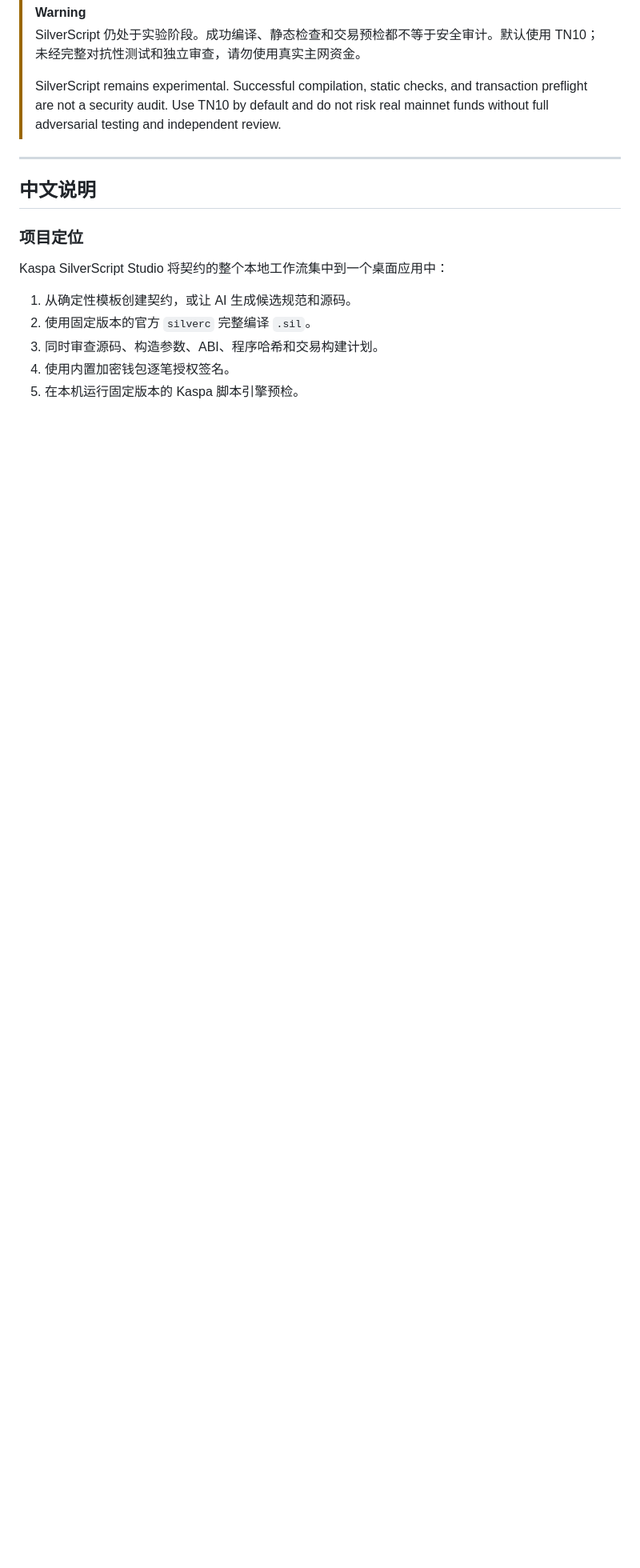
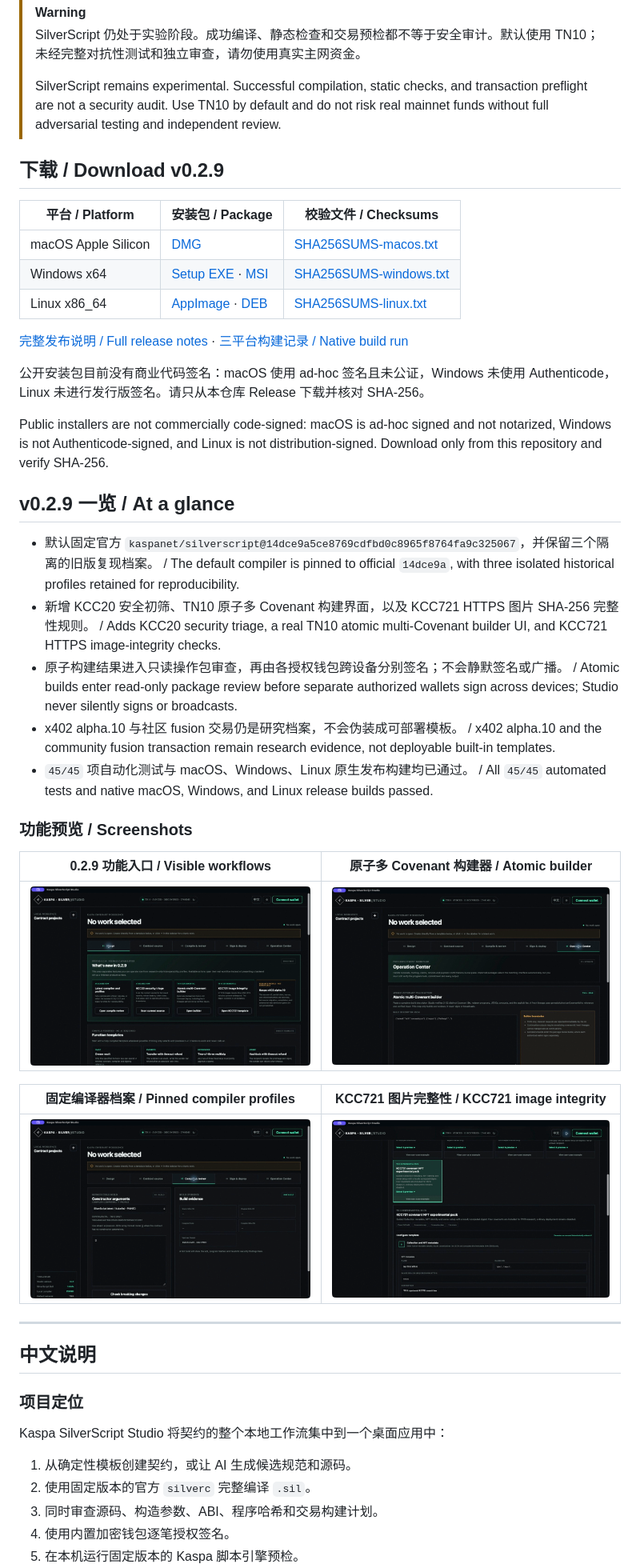
Before and after one commit to w00c00/kas-will, a Markdown page: README.md, the part around the change printed below. Shown: that part at 80% size. Rendered like a GitHub page; pictures changed too: docs/images/v0.2.9/atomic-covenant-builder.png (added), docs/images/v0.2.9/kcc721-image-integrity.png (added), docs/images/v0.2.9/new-features-overview.png (added); blank space fills up the shorter version.

Commit message:
docs: refresh README for Studio 0.2.9

```diff
--- a/README.md
+++ b/README.md
@@ -10,6 +14,38 @@ A local-first bilingual desktop workbench for designing, compiling, signing, and
 > SilverScript 仍处于实验阶段。成功编译、静态检查和交易预检都不等于安全审计。默认使用 TN10；未经完整对抗性测试和独立审查，请勿使用真实主网资金。
 >
 > SilverScript remains experimental. Successful compilation, static checks, and transaction preflight are not a security audit. Use TN10 by default and do not risk real mainnet funds without full adversarial testing and independent review.
+
+## 下载 / Download v0.2.9
+
+| 平台 / Platform | 安装包 / Package | 校验文件 / Checksums |
+|---|---|---|
+| macOS Apple Silicon | [DMG](https://github.com/w00c00/kaspa-silverscript-studio/releases/download/v0.2.9/Kaspa-SilverScript-Studio-0.2.9-macos-arm64.dmg) | [SHA256SUMS-macos.txt](https://github.com/w00c00/kaspa-silverscript-studio/releases/download/v0.2.9/SHA256SUMS-macos.txt) |
+| Windows x64 | [Setup EXE](https://github.com/w00c00/kaspa-silverscript-studio/releases/download/v0.2.9/Kaspa-SilverScript-Studio-0.2.9-windows-x64-setup.exe) · [MSI](https://github.com/w00c00/kaspa-silverscript-studio/releases/download/v0.2.9/Kaspa-SilverScript-Studio-0.2.9-windows-x64.msi) | [SHA256SUMS-windows.txt](https://github.com/w00c00/kaspa-silverscript-studio/releases/download/v0.2.9/SHA256SUMS-windows.txt) |
+| Linux x86_64 | [AppImage](https://github.com/w00c00/kaspa-silverscript-studio/releases/download/v0.2.9/Kaspa-SilverScript-Studio-0.2.9-linux-x86_64.AppImage) · [DEB](https://github.com/w00c00/kaspa-silverscript-studio/releases/download/v0.2.9/Kaspa-SilverScript-Studio-0.2.9-linux-amd64.deb) | [SHA256SUMS-linux.txt](https://github.com/w00c00/kaspa-silverscript-studio/releases/download/v0.2.9/SHA256SUMS-linux.txt) |
+
+[完整发布说明 / Full release notes](https://github.com/w00c00/kaspa-silverscript-studio/releases/tag/v0.2.9) · [三平台构建记录 / Native build run](https://github.com/w00c00/kaspa-silverscript-studio/actions/runs/31870349542)
+
+公开安装包目前没有商业代码签名：macOS 使用 ad-hoc 签名且未公证，Windows 未使用 Authenticode，Linux 未进行发行版签名。请只从本仓库 Release 下载并核对 SHA-256。
+
+Public installers are not commercially code-signed: macOS is ad-hoc signed and not notarized, Windows is not Authenticode-signed, and Linux is not distribution-signed. Download only from this repository and verify SHA-256.
+
+## v0.2.9 一览 / At a glance
+
+- 默认固定官方 `kaspanet/silverscript@14dce9a5ce8769cdfbd0c8965f8764fa9c325067`，并保留三个隔离的旧版复现档案。 / The default compiler is pinned to official `14dce9a`, with three isolated historical profiles retained for reproducibility.
+- 新增 KCC20 安全初筛、TN10 原子多 Covenant 构建界面，以及 KCC721 HTTPS 图片 SHA-256 完整性规则。 / Adds KCC20 security triage, a real TN10 atomic multi-Covenant builder UI, and KCC721 HTTPS image-integrity checks.
+- 原子构建结果进入只读操作包审查，再由各授权钱包跨设备分别签名；不会静默签名或广播。 / Atomic builds enter read-only package review before separate authorized wallets sign across devices; Studio never silently signs or broadcasts.
+- x402 alpha.10 与社区 fusion 交易仍是研究档案，不会伪装成可部署模板。 / x402 alpha.10 and the community fusion transaction remain research evidence, not deployable built-in templates.
+- `45/45` 项自动化测试与 macOS、Windows、Linux 原生发布构建均已通过。 / All `45/45` automated tests and native macOS, Windows, and Linux release builds passed.
+
+### 功能预览 / Screenshots
+
+| 0.2.9 功能入口 / Visible workflows | 原子多 Covenant 构建器 / Atomic builder |
+|---|---|
+| ![Studio 0.2.9 visible workflows](docs/images/v0.2.9/new-features-overview.png) | ![Atomic multi-Covenant builder](docs/images/v0.2.9/atomic-covenant-builder.png) |
+
+| 固定编译器档案 / Pinned compiler profiles | KCC721 图片完整性 / KCC721 image integrity |
+|---|---|
+| ![Pinned SilverScript compiler profiles](docs/images/v0.2.9/pinned-compiler-profiles.png) | ![KCC721 image integrity workflow](docs/images/v0.2.9/kcc721-image-integrity.png) |
 
 ---
 
```
Also changed, not shown: other parts of README.md (+4 -0 lines).
